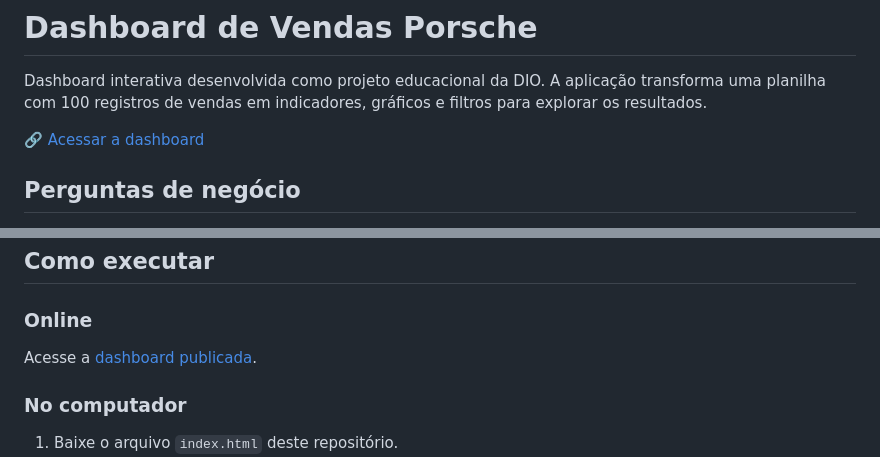
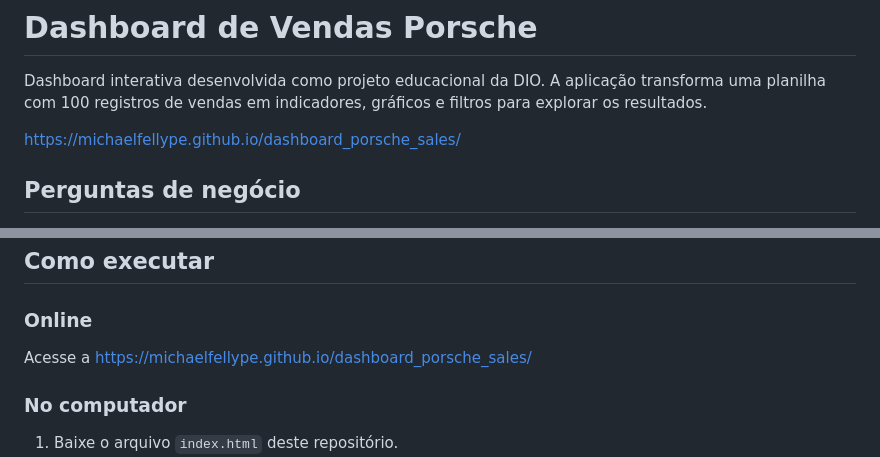
Before and after one commit to michaelfellype/dashboard_porsche_sales, a Markdown page: README.md, 2 parts joined by grey strips. Rendered like a GitHub page.

```diff
--- a/README.md
+++ b/README.md
@@ -2,7 +2,7 @@
 
 Dashboard interativa desenvolvida como projeto educacional da DIO. A aplicação transforma uma planilha com 100 registros de vendas em indicadores, gráficos e filtros para explorar os resultados.
 
-🔗 [Acessar a dashboard](https://fellipemec.github.io/dashboard_porsche_sales/)
+https://michaelfellype.github.io/dashboard_porsche_sales/
 
 ## Perguntas de negócio
 
@@ -98,8 +98,7 @@ A lógica foi testada para as opções dos seis filtros, seleção de datas inv
 
 ### Online
 
-Acesse a [dashboard publicada](https://fellipemec.github.io/dashboard_porsche_sales/).
-
+Acesse a https://michaelfellype.github.io/dashboard_porsche_sales/
 ### No computador
 
 1. Baixe o arquivo `index.html` deste repositório.
```
